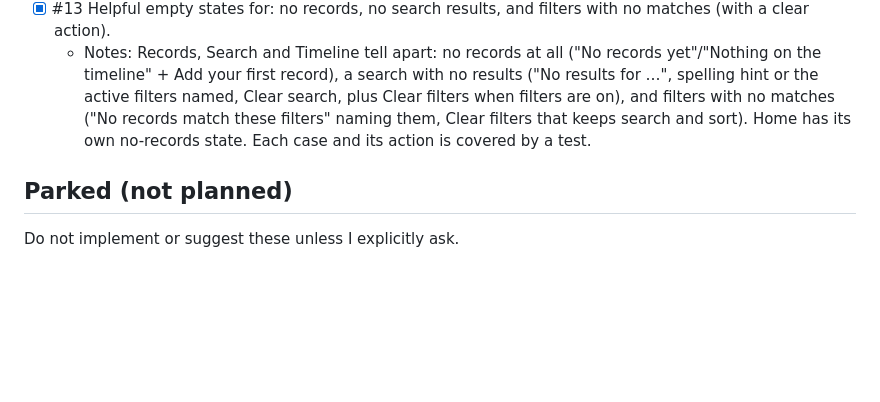
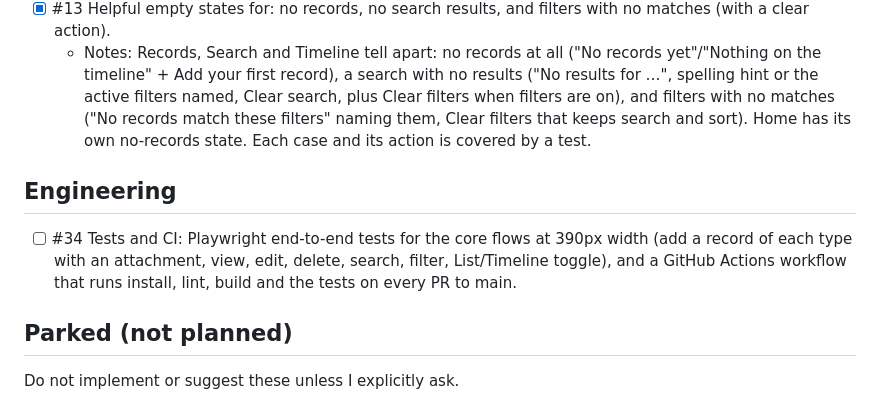
Before and after one commit to namsey/medical-records, a Markdown page: ROADMAP.md, the part around the change. GitHub-like rendering; blank space fills up the shorter version.

Commit message:
docs: add #34 Tests and CI to the roadmap
Co-Authored-By: Claude Opus 5.5 <noreply@anthropic.com>
Claude-Session: https://claude.ai/code/session_01Uwaa8aZ3ZuJ1n1HDeRgAum

```diff
--- a/ROADMAP.md
+++ b/ROADMAP.md
@@ -32,6 +32,9 @@ Work top to bottom. Each item lists what "done" means.
 - [x] #13 Helpful empty states for: no records, no search results, and filters with no matches (with a clear action).
   - Notes: Records, Search and Timeline tell apart: no records at all ("No records yet"/"Nothing on the timeline" + Add your first record), a search with no results ("No results for …", spelling hint or the active filters named, Clear search, plus Clear filters when filters are on), and filters with no matches ("No records match these filters" naming them, Clear filters that keeps search and sort). Home has its own no-records state. Each case and its action is covered by a test.
 
+## Engineering
+- [ ] #34 Tests and CI: Playwright end-to-end tests for the core flows at 390px width (add a record of each type with an attachment, view, edit, delete, search, filter, List/Timeline toggle), and a GitHub Actions workflow that runs install, lint, build and the tests on every PR to main.
+
 ## Parked (not planned)
 Do not implement or suggest these unless I explicitly ask.
 
```
